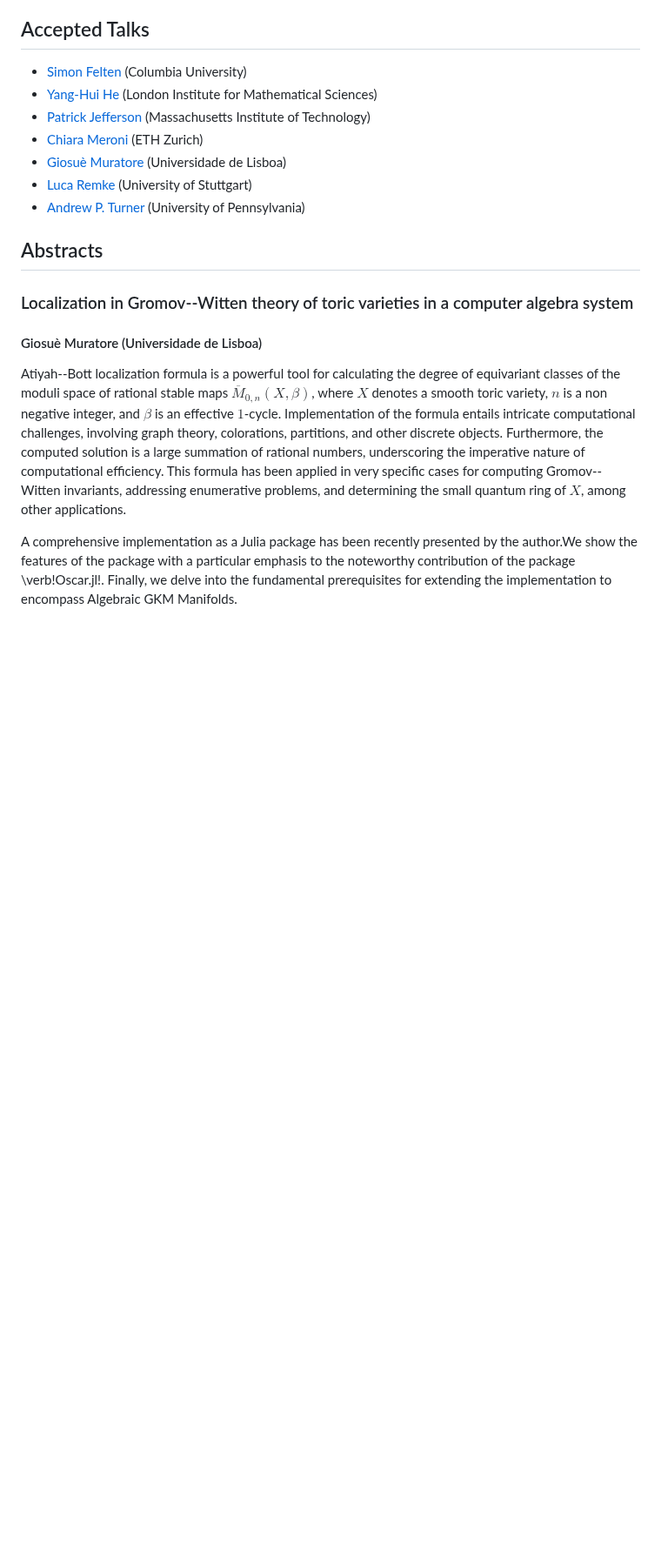
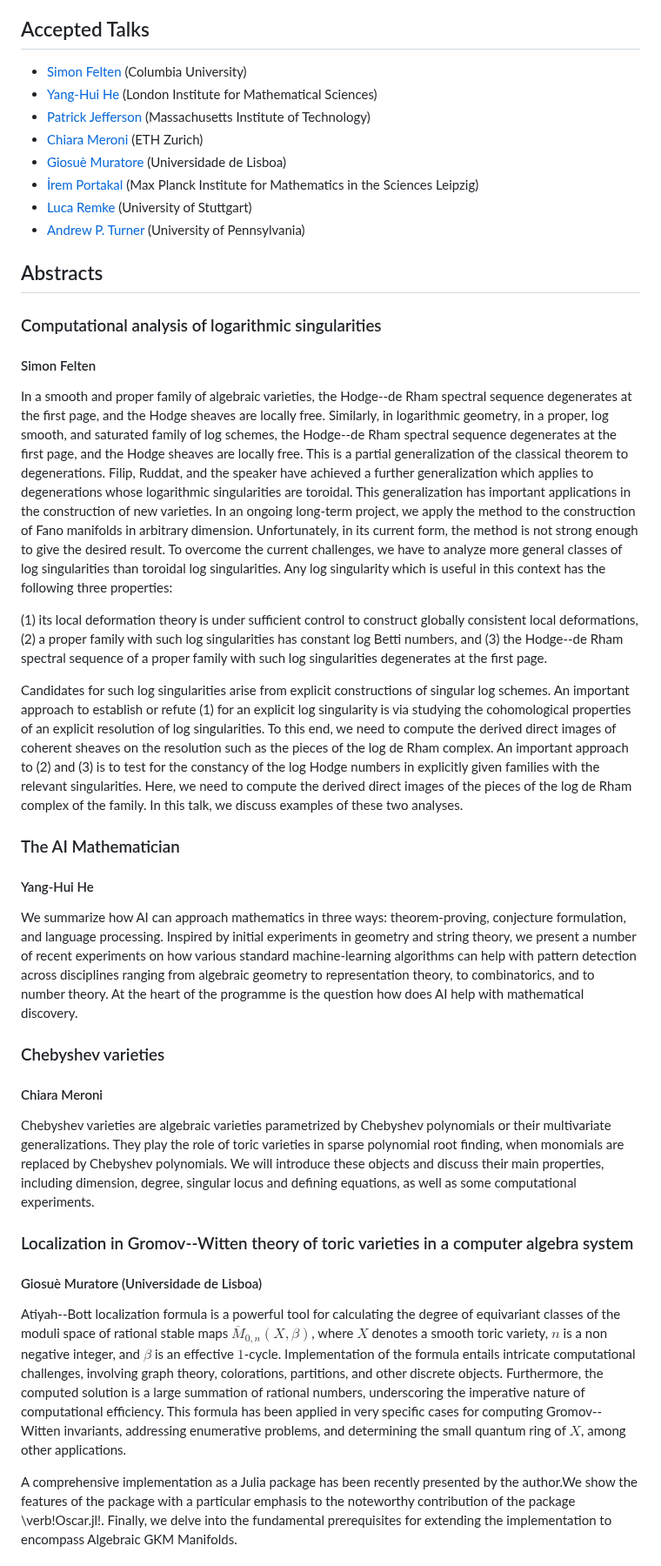
Before and after one commit to ICMS-conference/icms-conference.github.io, a Markdown page: 2024/sessions/session_Bies_Kastner_Zach.md, the part around one of its changes. Shown at 87% size. Drawn GitHub-style; blank space fills up the shorter version.

```diff
--- a/2024/sessions/session_Bies_Kastner_Zach.md
+++ b/2024/sessions/session_Bies_Kastner_Zach.md
@@ -18,10 +18,38 @@ Recent years have shown new applications of symbolic methods in computer algebra
    * [Patrick Jefferson](https://inspirehep.net/authors/1274984) (Massachusetts Institute of Technology)
    * [Chiara Meroni](https://merochia.wixsite.com/chiara-meroni) (ETH Zurich)
    * [Giosuè Muratore](https://sites.google.com/view/giosue-muratore/home-page) (Universidade de Lisboa)
+   * [İrem Portakal](https://www.irem-portakal.de/) (Max Planck Institute for Mathematics in the Sciences Leipzig)
    * [Luca Remke](https://www.idsr.uni-stuttgart.de/en/institute/Remke/) (University of Stuttgart)
    * [Andrew P. Turner](https://apturner.net/) (University of Pennsylvania)
 
 ## Abstracts
+
+### Computational analysis of logarithmic singularities
+
+#### Simon Felten
+
+In a smooth and proper family of algebraic varieties, the Hodge--de Rham spectral sequence degenerates at the first page, and the Hodge sheaves are locally free. Similarly, in logarithmic geometry, in a proper, log smooth, and saturated family of log schemes, the Hodge--de Rham spectral sequence degenerates at the first page, and the Hodge sheaves are locally free. This is a partial generalization of the classical theorem to degenerations. Filip, Ruddat, and the speaker have achieved a further generalization which applies to degenerations whose logarithmic singularities are toroidal. This generalization has important applications in the construction of new varieties. In an ongoing long-term project, we apply the method to the construction of Fano manifolds in arbitrary dimension. Unfortunately, in its current form, the method is not strong enough to give the desired result. To overcome the current challenges, we have to analyze more general classes of log singularities than toroidal log singularities. Any log singularity which is useful in this context has the following three properties:
+
+ (1) its local deformation theory is under sufficient control to construct globally consistent local deformations,
+ (2) a proper family with such log singularities has constant log Betti numbers, and
+ (3) the Hodge--de Rham spectral sequence of a proper family with such log singularities degenerates at the first page.
+
+Candidates for such log singularities arise from explicit constructions of singular log schemes. An important approach to establish or refute (1) for an explicit log singularity is via studying the cohomological properties of an explicit resolution of log singularities. To this end, we need to compute the derived direct images of coherent sheaves on the resolution such as the pieces of the log de Rham complex. An important approach to (2) and (3) is to test for the constancy of the log Hodge numbers in explicitly given families with the relevant singularities. Here, we need to compute the derived direct images of the pieces of the log de Rham complex of the family. In this talk, we discuss examples of these two analyses.
+
+
+### The AI Mathematician
+
+#### Yang-Hui He
+
+We summarize how AI can approach mathematics in three ways: theorem-proving, conjecture formulation, and language processing.
+Inspired by initial experiments in geometry and string theory, we present a number of recent experiments on how various standard machine-learning algorithms can help with pattern detection across disciplines ranging from algebraic geometry to representation theory, to combinatorics, and to number theory. At the heart of the programme is the question how does AI help with mathematical discovery.
+
+### Chebyshev varieties
+
+#### Chiara Meroni
+
+Chebyshev varieties are algebraic varieties parametrized by Chebyshev polynomials or their multivariate generalizations. They play the role of toric varieties in sparse polynomial root finding, when monomials are replaced by Chebyshev polynomials. We will introduce these objects and discuss their main properties, including dimension, degree, singular locus and defining equations, as well as some computational experiments.
+
 
 ### Localization in Gromov--Witten theory of toric varieties in a computer algebra system
 
```
Also changed, not shown: other parts of 2024/sessions/session_Bies_Kastner_Zach.md (+22 -1 lines).
